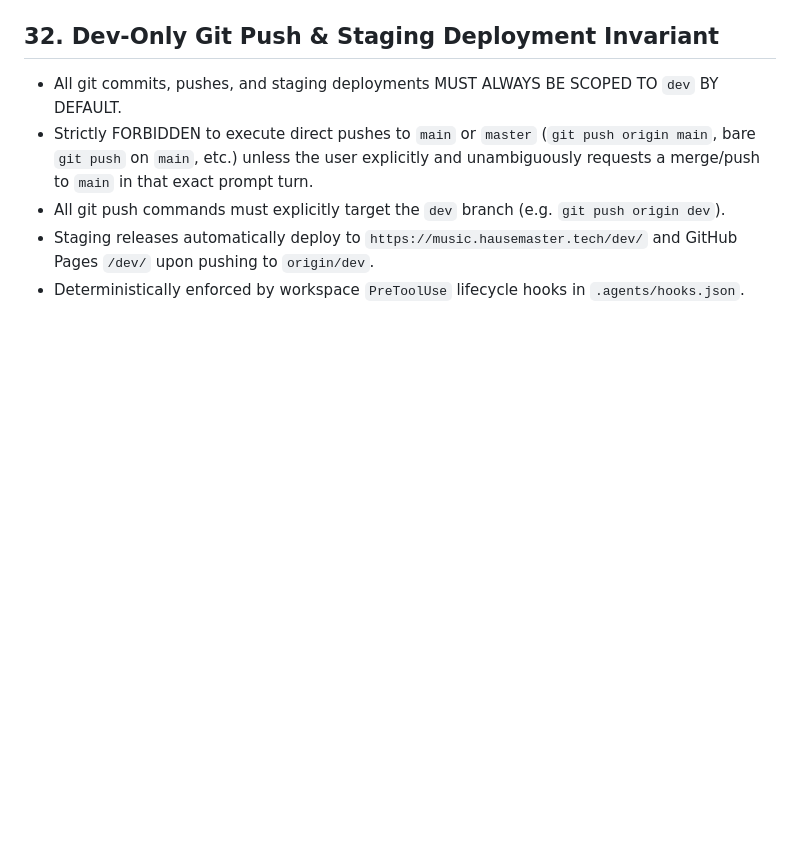
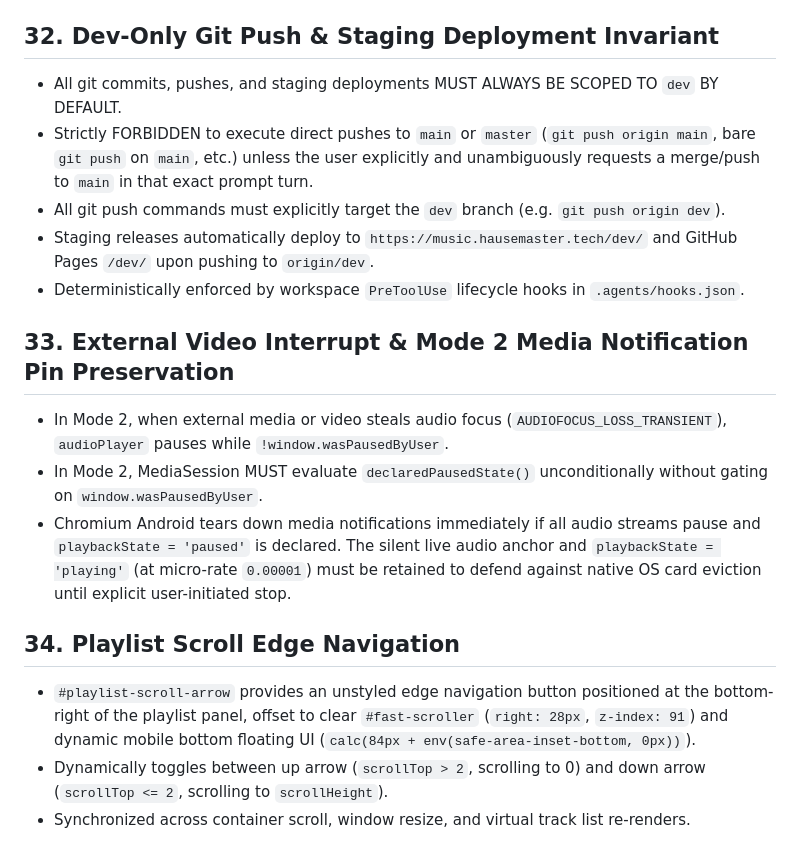
Before and after one commit to HauseMasterZ/youtube, a Markdown page: GEMINI.md, the part around the change. GitHub-like rendering; blank space fills up the shorter version.

Commit message:
chore: persist external video interrupt and playlist scroll arrow rules in GEMINI.md

```diff
--- a/GEMINI.md
+++ b/GEMINI.md
@@ -291,3 +291,14 @@
 - All git push commands must explicitly target the `dev` branch (e.g. `git push origin dev`).
 - Staging releases automatically deploy to `https://music.hausemaster.tech/dev/` and GitHub Pages `/dev/` upon pushing to `origin/dev`.
 - Deterministically enforced by workspace `PreToolUse` lifecycle hooks in `.agents/hooks.json`.
+
+
+## 33. External Video Interrupt & Mode 2 Media Notification Pin Preservation
+- In Mode 2, when external media or video steals audio focus (`AUDIOFOCUS_LOSS_TRANSIENT`), `audioPlayer` pauses while `!window.wasPausedByUser`.
+- In Mode 2, MediaSession MUST evaluate `declaredPausedState()` unconditionally without gating on `window.wasPausedByUser`.
+- Chromium Android tears down media notifications immediately if all audio streams pause and `playbackState = 'paused'` is declared. The silent live audio anchor and `playbackState = 'playing'` (at micro-rate `0.00001`) must be retained to defend against native OS card eviction until explicit user-initiated stop.
+
+## 34. Playlist Scroll Edge Navigation
+- `#playlist-scroll-arrow` provides an unstyled edge navigation button positioned at the bottom-right of the playlist panel, offset to clear `#fast-scroller` (`right: 28px`, `z-index: 91`) and dynamic mobile bottom floating UI (`calc(84px + env(safe-area-inset-bottom, 0px))`).
+- Dynamically toggles between up arrow (`scrollTop > 2`, scrolling to 0) and down arrow (`scrollTop <= 2`, scrolling to `scrollHeight`).
+- Synchronized across container scroll, window resize, and virtual track list re-renders.
```
